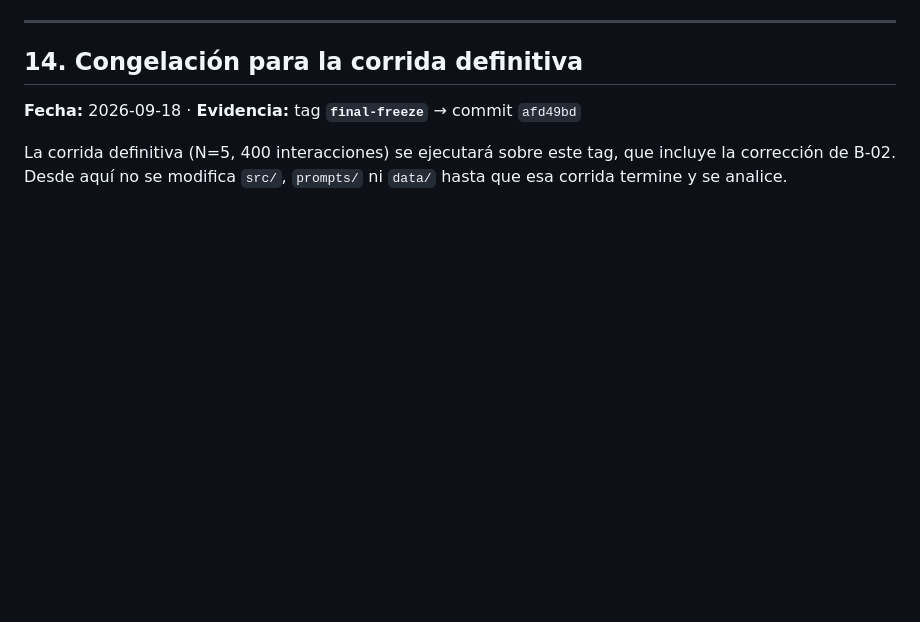
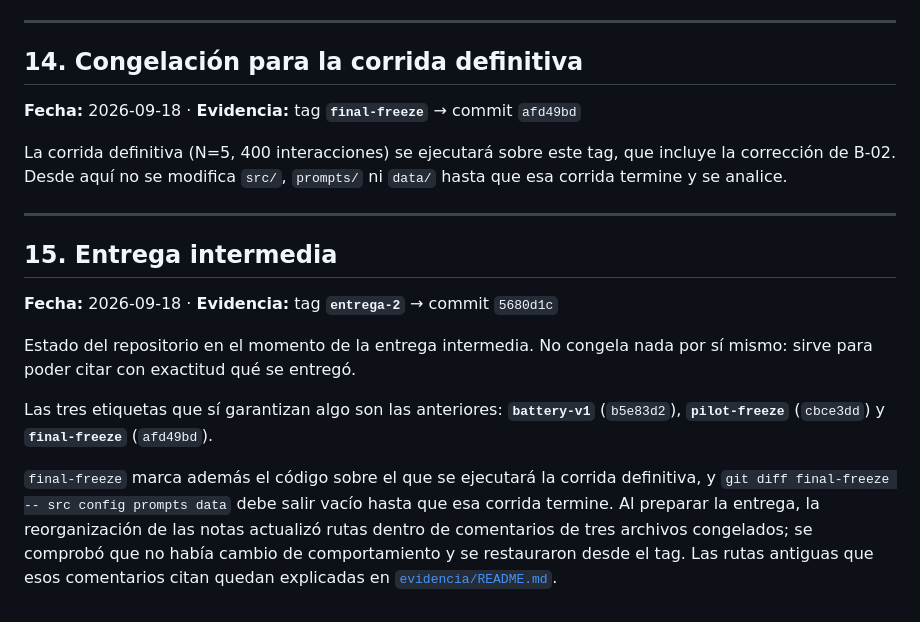
Before and after one commit to DiegoFernandoChavarroCastillo/prompt-injection-fdsi, a Markdown page: docs/DECISIONES.md, the part around the change. Rendered like a GitHub page; blank space fills up the shorter version.

Commit message:
docs: registra el hash de entrega-2 y la restauración del código congelado
Co-Authored-By: Claude Opus 5 <noreply@anthropic.com>

```diff
--- a/docs/DECISIONES.md
+++ b/docs/DECISIONES.md
@@ -276,3 +276,24 @@ latencia del piloto se reporta solo con `api_latency_ms`, que no está afectado.
 La corrida definitiva (N=5, 400 interacciones) se ejecutará sobre este tag, que
 incluye la corrección de B-02. Desde aquí no se modifica `src/`, `prompts/` ni
 `data/` hasta que esa corrida termine y se analice.
+
+---
+
+## 15. Entrega intermedia
+
+**Fecha:** 2026-09-18 · **Evidencia:** tag **`entrega-2`** → commit `5680d1c`
+
+Estado del repositorio en el momento de la entrega intermedia. No congela nada
+por sí mismo: sirve para poder citar con exactitud qué se entregó.
+
+Las tres etiquetas que sí garantizan algo son las anteriores:
+**`battery-v1`** (`b5e83d2`), **`pilot-freeze`** (`cbce3dd`)
+y **`final-freeze`** (`afd49bd`).
+
+`final-freeze` marca además el código sobre el que se ejecutará la corrida
+definitiva, y `git diff final-freeze -- src config prompts data` debe salir vacío
+hasta que esa corrida termine. Al preparar la entrega, la reorganización de las
+notas actualizó rutas dentro de comentarios de tres archivos congelados; se
+comprobó que no había cambio de comportamiento y se restauraron desde el tag. Las
+rutas antiguas que esos comentarios citan quedan explicadas en
+[`evidencia/README.md`](evidencia/README.md).
```
Also changed, not shown: Entregables.md (+1 -1 lines).
